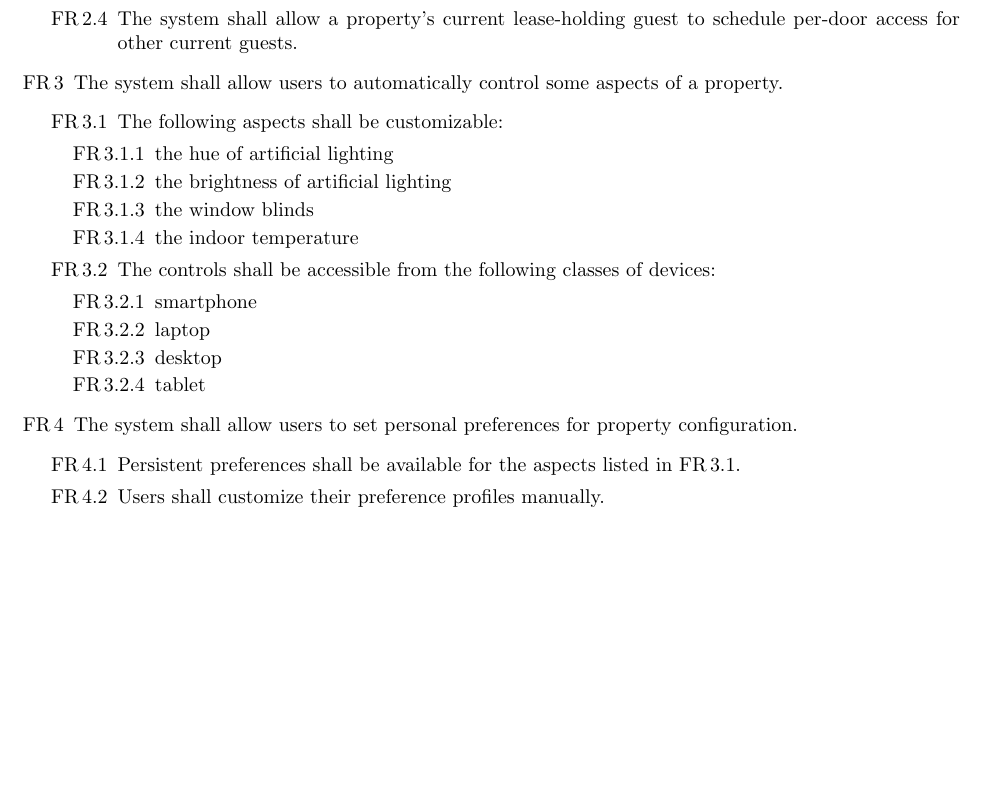
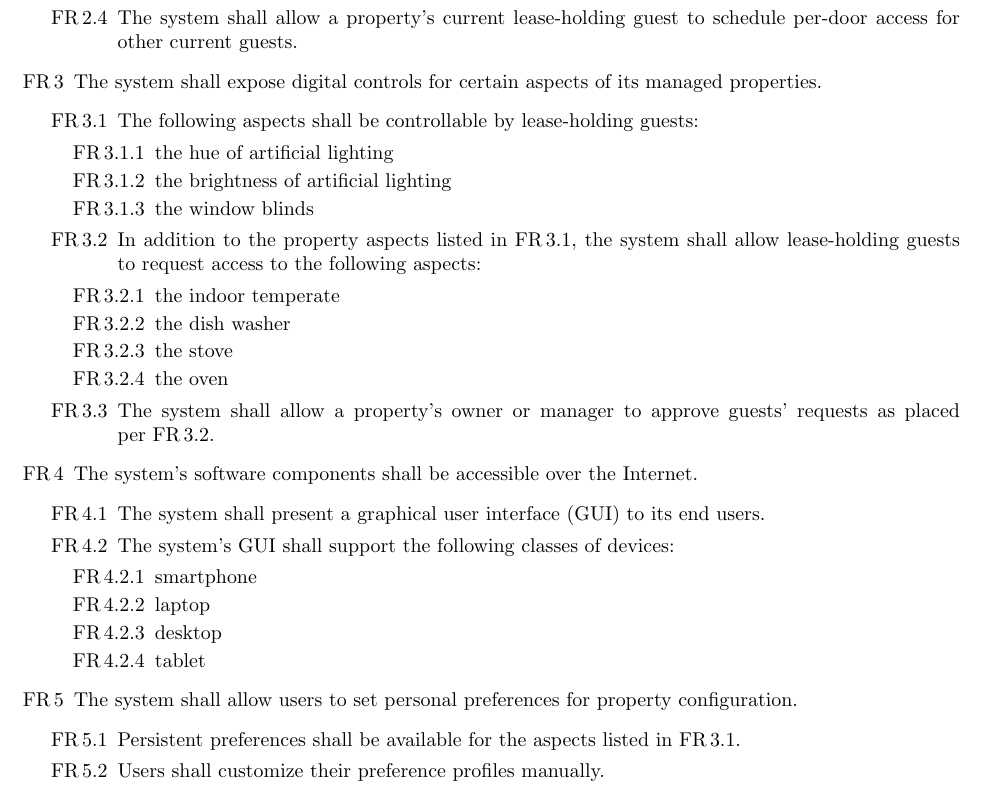
Before and after one commit to se-4352/phase-1, a LaTeX document (team13phase1.tex): part of page 2 of 3, cut so that both start at the same text, the shorter picture padded with empty space. Compiled offline with pdfLaTeX.

Commit message:
Elaborate on FRs pertaining to software access

```diff
--- a/team13phase1.tex
+++ b/team13phase1.tex
@@ -67,11 +67,11 @@
   \item
     The system shall allow a property's current lease-holding guest to schedule per-door access for other current guests.
   \end{fr}
-\item
-  The system shall allow users to automatically control some aspects of a property.
+\item\label{fr:controls}
+  The system shall expose digital controls for certain aspects of its managed properties.
   \begin{fr}
-  \item\label{customizable}
-    The following aspects shall be customizable:
+  \item\label{fr:customizable}
+    The following aspects shall be controllable by lease-holding guests:
     \begin{fr}
     \item
       the hue of artificial lighting
@@ -79,11 +79,29 @@
       the brightness of artificial lighting
     \item
       the window blinds
+    \end{fr}
+  \item\label{fr:customizable:request}
+    In addition to the property aspects listed in~\ref{fr:customizable}, the system shall allow lease-holding guests to request access to the following aspects:
+    \begin{fr}
     \item
-      the indoor temperature
+      the indoor temperate
+    \item
+      the dish washer
+    \item
+      the stove
+    \item
+      the oven
     \end{fr}
-  \item\label{devices}
-    The controls shall be accessible from the following classes of devices:
+  \item\label{fr:customizable:request_approve}
+    The system shall allow a property's owner or manager to approve guests' requests as placed per~\ref{fr:customizable:request}.
+  \end{fr}
+\item\label{fr:software}
+  The system's software components shall be accessible over the Internet.
+  \begin{fr}
+  \item\label{fr:software:ui}
+    The system shall present a graphical user interface (GUI) to its end users.
+  \item\label{fr:software:devices}
+    The system's GUI shall support the following classes of devices:
     \begin{fr}
     \item
       smartphone
@@ -99,11 +117,11 @@
   The system shall allow users to set personal preferences for property configuration.
   \begin{fr}
   \item
-    Persistent preferences shall be available for the aspects listed in \ref{customizable}.
+    Persistent preferences shall be available for the aspects listed in \ref{fr:customizable}.
   \item
     Users shall customize their preference profiles manually.
   \item
-    The preferences control panel shall be accessible from the devices listed in \ref{devices}.
+    The preferences control panel shall be accessible from the devices listed in \ref{fr:software:devices}.
   \item
     A user's preferences shall follow that user to any subsequent properties that have not already had preference profiles manually.
   \item
```
